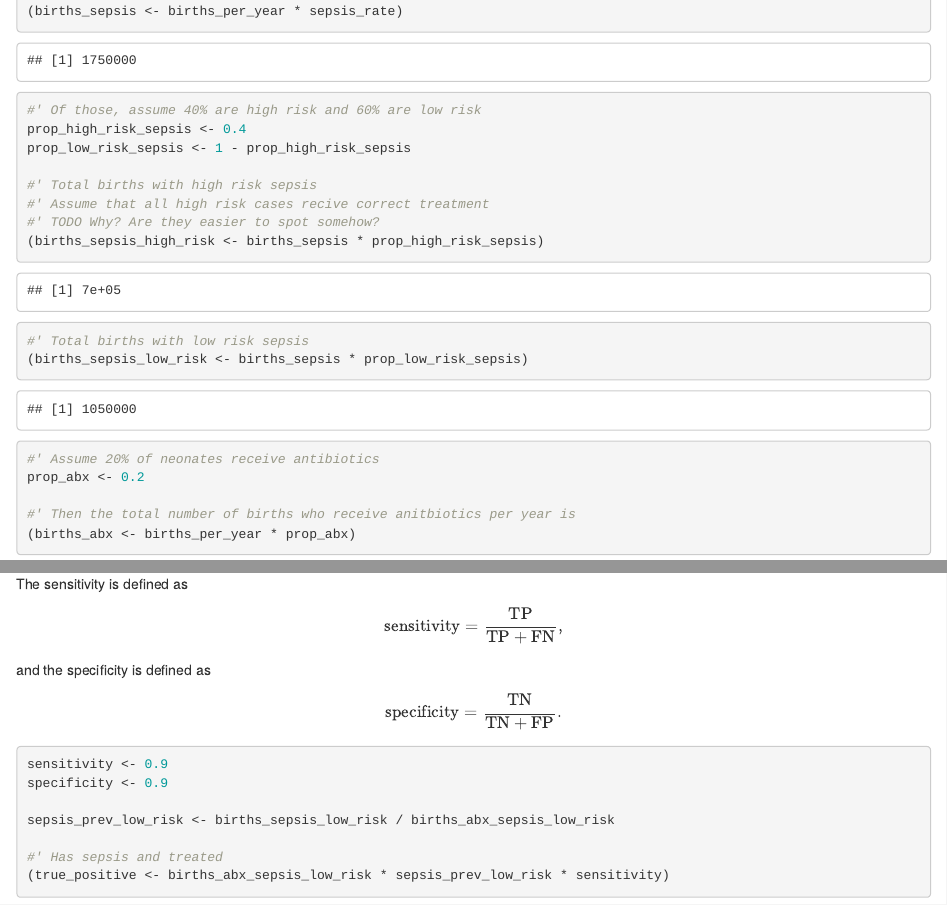
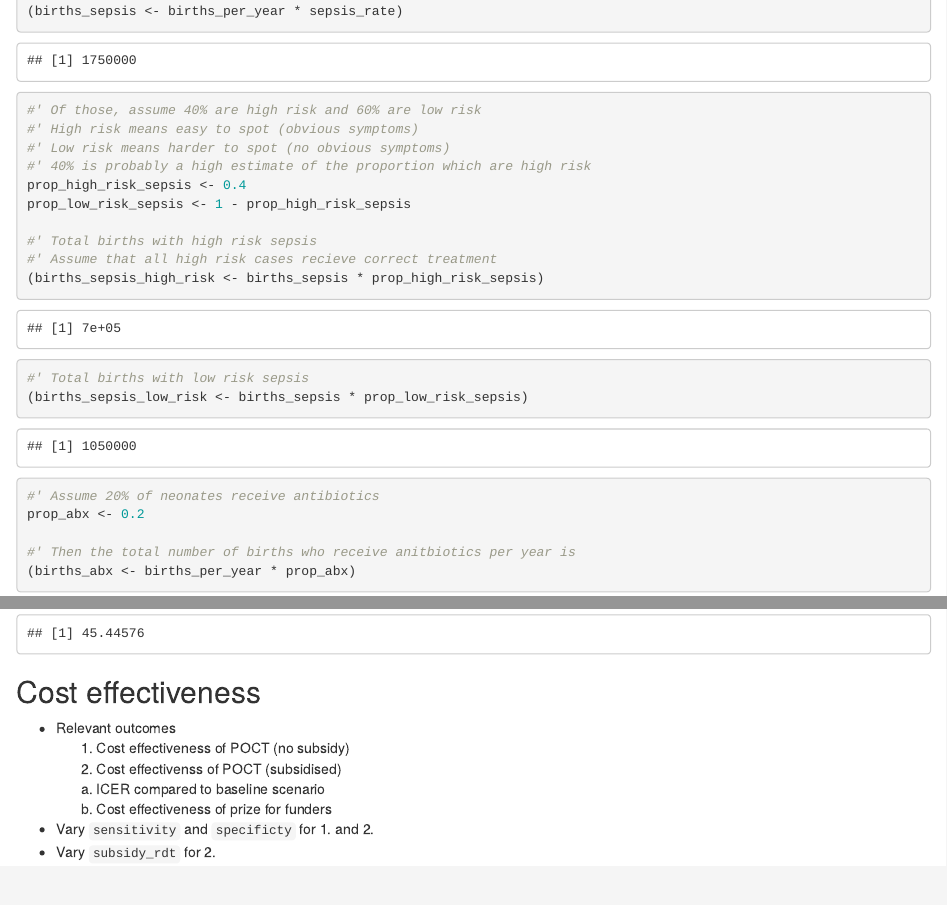
Before and after one commit to athowes/amr-poct, an R Markdown document (notebooks/model.Rmd): the page in a window 1100 px wide, from 470 px down, and a second part further down, joined at a grey line. Rendered offline with R 4.5, knitr and Pandoc, with nearby package versions.

Commit message:
Notes on next steps

````diff
--- a/notebooks/model.Rmd
+++ b/notebooks/model.Rmd
@@ -28,12 +28,14 @@
 (births_sepsis <- births_per_year * sepsis_rate)
 
 #' Of those, assume 40% are high risk and 60% are low risk
+#' High risk means easy to spot (obvious symptoms)
+#' Low risk means harder to spot (no obvious symptoms)
+#' 40% is probably a high estimate of the proportion which are high risk
 prop_high_risk_sepsis <- 0.4
 prop_low_risk_sepsis <- 1 - prop_high_risk_sepsis
 
 #' Total births with high risk sepsis
-#' Assume that all high risk cases recive correct treatment
-#' TODO Why? Are they easier to spot somehow?
+#' Assume that all high risk cases recieve correct treatment
 (births_sepsis_high_risk <- births_sepsis * prop_high_risk_sepsis)
 
 #' Total births with low risk sepsis
@@ -128,3 +130,13 @@
 #' Cost per DALY
 (cost_per_daly_s2 <- cost_test / benefit_test)
 ```
+
+## Cost effectiveness
+
+* Relevant outcomes
+  1. Cost effectiveness of POCT (no subsidy)
+  2. Cost effectivenss of POCT (subsidised)
+    a) ICER compared to baseline scenario
+    b) Cost effectiveness of prize for funders
+* Vary `sensitivity` and `specificty` for 1. and 2.
+* Vary `subsidy_rdt` for 2.
````
Also changed, not shown: 1 other file.
